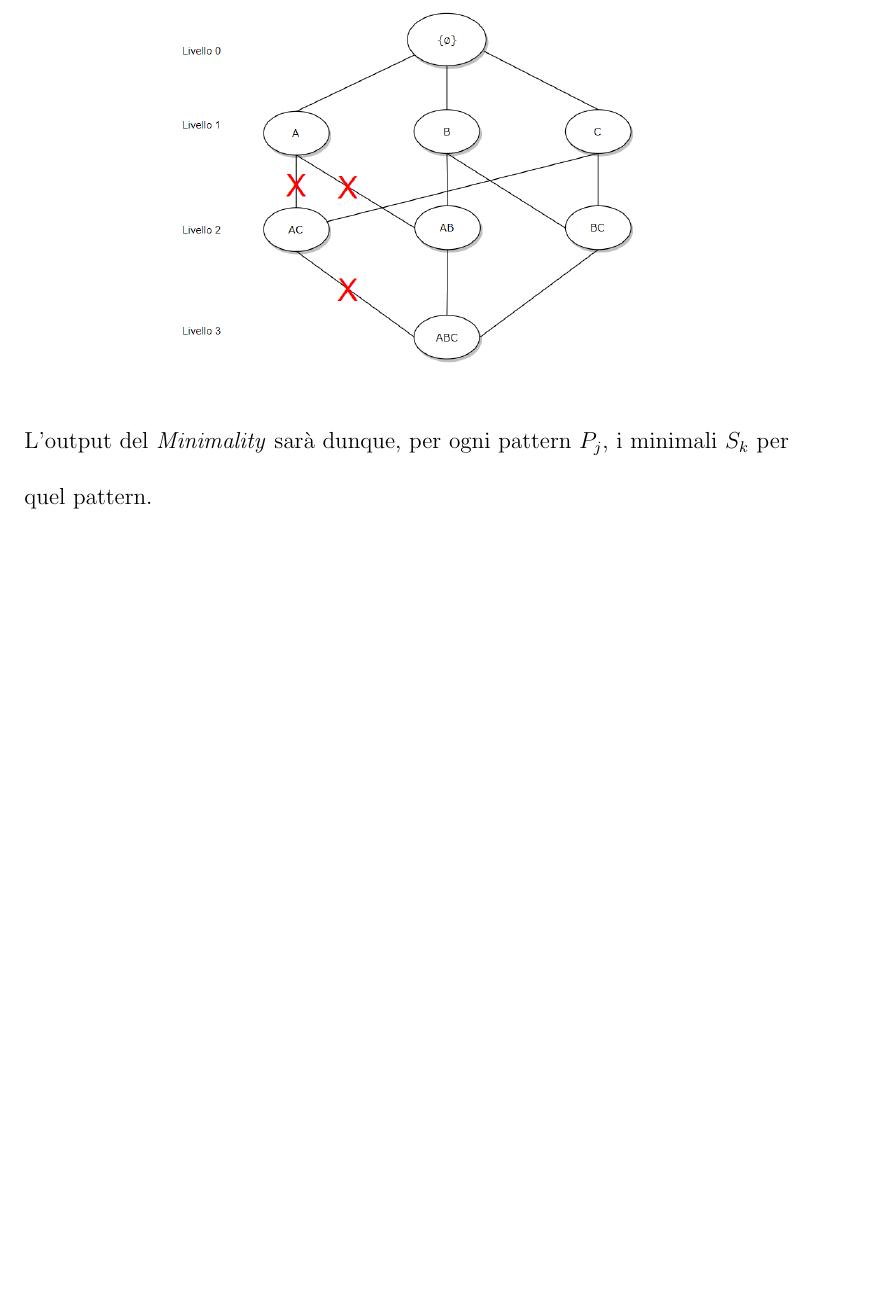
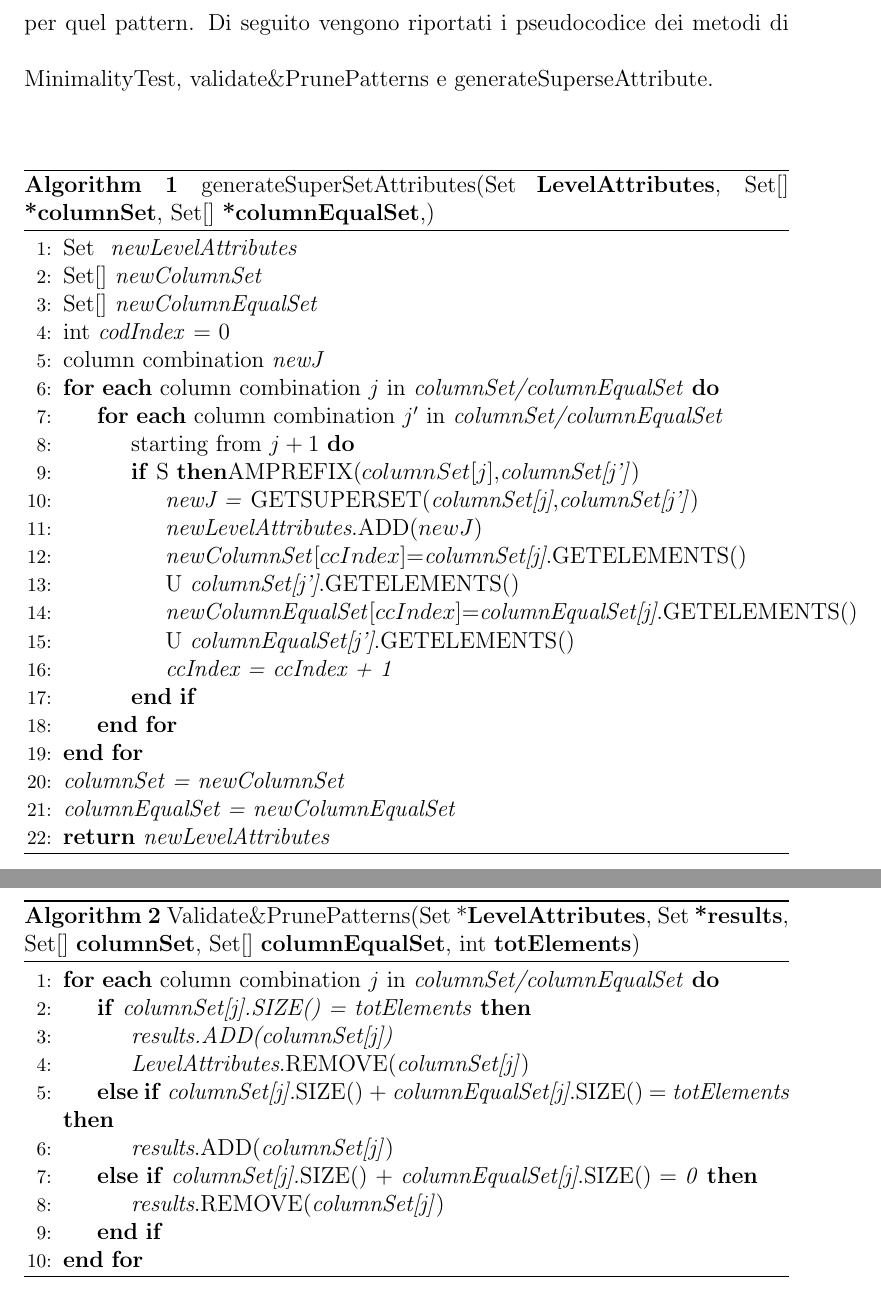
Before and after one commit to RaffaeleCeruso/Tesi_RFD_Discovery, a LaTeX document (main.tex, which reads Capitoli/Algoritmo/Sezioni/LastStep.tex, Preambolo.tex): part of page 34 of 58 before the commit and two parts of pages 34 and 35 of 59 after it, the two joined at a grey line, cut at the place of the change, the shorter picture padded with empty space. Compiled offline with pdfLaTeX.

Commit message:
Aggiunta pseudo-codice

```diff
--- a/Capitoli/Algoritmo/Sezioni/LastStep.tex
+++ b/Capitoli/Algoritmo/Sezioni/LastStep.tex
@@ -28,6 +28,53 @@ Una volta calcolati tali valori e salvati in una matrice $M_{(h,n)}$ l'algoritmo
 \end{center}
 Per ognuno dei nodi generati l'algoritmo effettua la verifica di minimalità. Definiamo $S_k$ ottimo se valgono le seguenti due proprietà:\\Con $|S_k| = 1$:\\$\bullet$ $\forall$ valore di $T_{jy} \in M_{(h,n)}$ $|$ $T_{jy} \leq 0$.\\Con $|S_k| > 1$:\\ $\bullet$ $\exists$ un valore di $T_{jy} \in M_{(h,n)}$ $|$ $T_{jy} < 0$, oppure $ \forall$  $T_{jy} \in M_{(h,n)}$, $T_{jy}= 0 $.\\ Affinché però si eviti di considerare super-set ammissibili di set minimali oppure, casi in cui nessuna combinazione del sotto-pattern $S_k$ considerato riconduce ad un minimale, applicheremo la tecnica del \emph{Pruning}. Il \emph{Pruning} è una tecnica che riduce le dimensioni degli alberi decisionali rimuovendo sezioni che non riconducono all'ottimo. Definiti tali concetti l'algoritmo, partendo dal livello 1, per ogni nodo dell'albero verifica due condizioni:\\1) Tutti i valori di $S_k$ sono positivi.\\2) Tutti i valori di $S_k$ sono negativi.\\Se si verifica uno solo dei due casi poc'anzi citati l'algoritmo elimina dal \emph{Lattice} tutti gli archi tra il nodo rappresentante $S_k$ e i suoi figli, riducendo così di molto i tempi computazionali. Ritornando all'esempio precedente, con sotto-pattern $S_k = \{A\}$ composto da tutti valori negativi, l'algoritmo elimina gli archi uscenti sui nodi $\{AC\}$, $\{AB\}$, $\{ABC\}$ e, infine, avendo $S_k$ superato il test di ottimalità, tale sotto-pattern risulta essere minimale.\\
 \begin{center}
-\includegraphics[scale = 0.60]{Immagini/Lattice-taglio.png}\\
+	\includegraphics[scale = 0.60]{Immagini/Lattice-taglio.png}\\
 \end{center}
-L'output del \emph{Minimality} sarà dunque, per ogni pattern $P_j$, i minimali $S_k$ per quel pattern.
+L'output del \emph{Minimality} sarà dunque, per ogni pattern $P_j$, i minimali $S_k$ per quel pattern. Di seguito vengono riportati i pseudocodice dei metodi di MinimalityTest, validate\&PrunePatterns e generateSuperseAttribute.\\
+\begin{algorithm}
+	\caption{generateSuperSetAttributes(Set \textbf{LevelAttributes}, Set[] \textbf{*columnSet}, Set[] \textbf{*columnEqualSet},)}\label{generatesupersetattributes}
+	\begin{algorithmic}[1]
+
+
+		\State Set $\textit{ newLevelAttributes}$
+		\State Set[] $\textit{newColumnSet}$
+		\State Set[] $\textit{newColumnEqualSet}$
+		\State int \textit{codIndex} = 0
+		\State column combination \textit{newJ}
+		\For{\textbf{each} column combination $j$ in \textit{columnSet/columnEqualSet}}
+		\For{\textbf{each} column combination $j'$ in \textit{columnSet/columnEqualSet}
+			\State starting from $j+1$}
+		\If SAMPREFIX($columnSet[j]$,\textit{columnSet[j']})
+		\State \textit{newJ = }GETSUPERSET(\textit{columnSet[j]},\textit{columnSet[j']})
+		\State \textit{newLevelAttributes}.ADD($newJ$)
+		\State \textit{newColumnSet}[$ccIndex$]=\textit{columnSet[j]}.GETELEMENTS()
+		\State U \textit{columnSet[j']}.GETELEMENTS()
+		\State \textit{newColumnEqualSet}[$ccIndex$]=\textit{columnEqualSet[j]}.GETELEMENTS()
+		\State U \textit{columnEqualSet[j']}.GETELEMENTS()
+		\State \textit{ccIndex = ccIndex + 1}
+		\EndIf
+		\EndFor
+		\EndFor
+		\State \textit{columnSet = newColumnSet}
+		\State \textit{columnEqualSet = newColumnEqualSet}\\
+		\Return \textit{newLevelAttributes}
+	\end{algorithmic}
+\end{algorithm}
+\begin{algorithm}
+	\caption{Validate\&PrunePatterns(Set *\textbf{LevelAttributes}, Set \textbf{*results}, Set[] \textbf{columnSet}, Set[] \textbf{columnEqualSet}, int \textbf{totElements})}\label{validateeprunepattern}
+	\begin{algorithmic}[1]
+
+
+		\For{\textbf{each} column combination $j$ in \textit{columnSet/columnEqualSet}}
+		\If{\textit{columnSet[j].SIZE() = totElements}}
+		\State \textit{results.ADD(columnSet[j])}
+		\State \textit{LevelAttributes}.REMOVE(\textit{columnSet[j]})
+		\ElsIf{\textit{columnSet[j].}SIZE() + \textit{columnEqualSet[j]}.SIZE() = \textit{totElements}}
+		\State \textit{results}.ADD(\textit{columnSet[j]})
+		\ElsIf{\textit{columnSet[j].}SIZE() + \textit{columnEqualSet[j]}.SIZE() = \textit{0}}
+		\State \textit{results}.REMOVE(\textit{columnSet[j]})
+
+		\EndIf
+		\EndFor
+	\end{algorithmic}
+\end{algorithm}
@@ -33,0 +127 @@ L'output del \emph{Minimality} sarà dunque, per ogni pattern $P_j$, i minimali
+\end{algorithm}
--- a/Preambolo.tex
+++ b/Preambolo.tex
@@ -1,9 +1,11 @@
-
 \usepackage[utf8]{inputenc}
 \usepackage{graphicx}
 \usepackage[italian]{babel}
 \usepackage[a4paper,top=25mm,bottom=25mm,bindingoffset=6mm,hmargin={3.5cm,3cm}]{geometry}
-
+\usepackage{amsbsy}
+\usepackage{tabu}
+\usepackage{algorithm}
+\usepackage{algpseudocode}
 \usepackage{hyperref}
 \usepackage{subcaption}
 \usepackage{mathtools}
@@ -13,6 +15,7 @@
 \usepackage{enumitem}
 \usepackage{epsfig}
 \usepackage{float}
+\usepackage{setspace}
 \usepackage[bottom]{footmisc}
 
 \newtheorem{theorem}{Teorema}
```
Also changed, not shown: main.pdf, Capitoli/Algoritmo/Sezioni/LastStep.tex (46 more changed lines), 7 other files.
